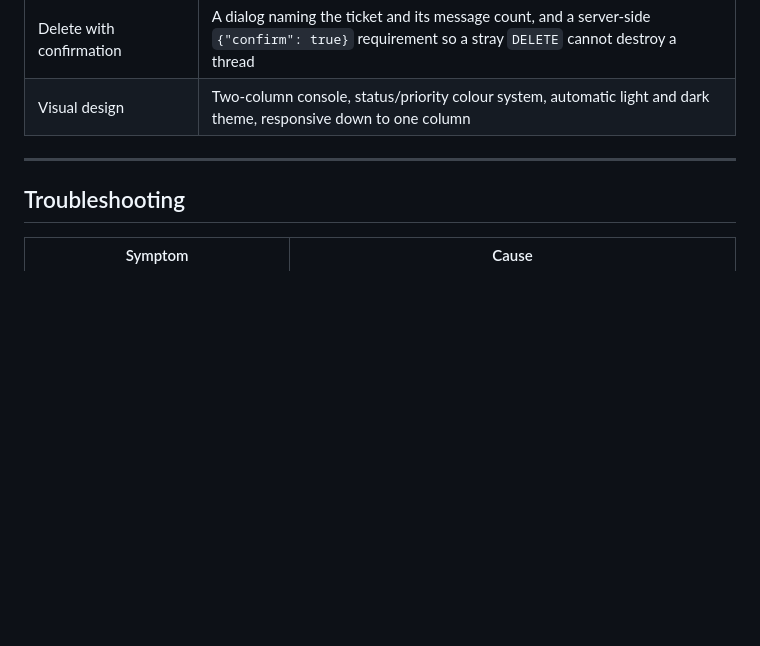
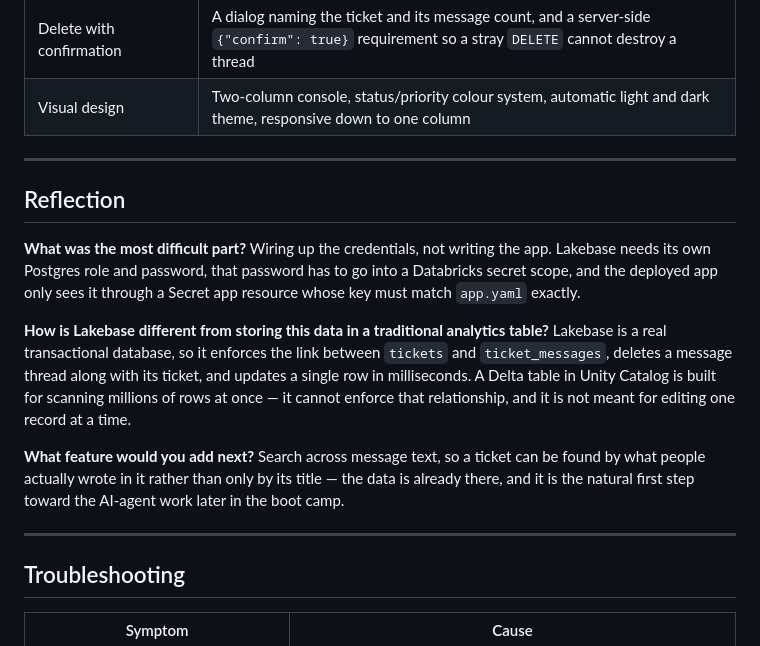
Before and after one commit to patla001/databricks-lakebase-powered-ai-support-app, a Markdown page: README.md, the part around the change. GitHub-like rendering; blank space fills up the shorter version.

Commit message:
Add the assignment reflection to the README
Answers the three required questions in five sentences, laid out as
question-and-answer blocks so each one is easy to find rather than buried in
a single paragraph.

```diff
--- a/README.md
+++ b/README.md
@@ -266,6 +266,27 @@ the same rows the UI just wrote.
 
 ---
 
+## Reflection
+
+**What was the most difficult part?**
+Wiring up the credentials, not writing the app. Lakebase needs its own Postgres role and
+password, that password has to go into a Databricks secret scope, and the deployed app
+only sees it through a Secret app resource whose key must match `app.yaml` exactly.
+
+**How is Lakebase different from storing this data in a traditional analytics table?**
+Lakebase is a real transactional database, so it enforces the link between `tickets` and
+`ticket_messages`, deletes a message thread along with its ticket, and updates a single
+row in milliseconds. A Delta table in Unity Catalog is built for scanning millions of rows
+at once — it cannot enforce that relationship, and it is not meant for editing one record
+at a time.
+
+**What feature would you add next?**
+Search across message text, so a ticket can be found by what people actually wrote in it
+rather than only by its title — the data is already there, and it is the natural first
+step toward the AI-agent work later in the boot camp.
+
+---
+
 ## Troubleshooting
 
 | Symptom | Cause |
```
